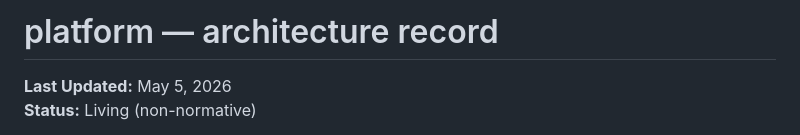
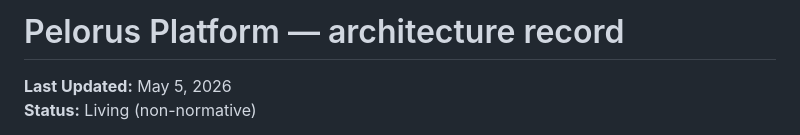
Before and after one commit to pelorus-marine/platform, a Markdown page: ARCHITECTURE.md, the part around the change. Rendered like a GitHub page.

Commit message:
fixed title

```diff
--- a/ARCHITECTURE.md
+++ b/ARCHITECTURE.md
@@ -1,4 +1,4 @@
-# platform — architecture record
+# Pelorus Platform — architecture record
 
 **Last Updated:** May 5, 2026
 **Status:** Living (non-normative)
```
